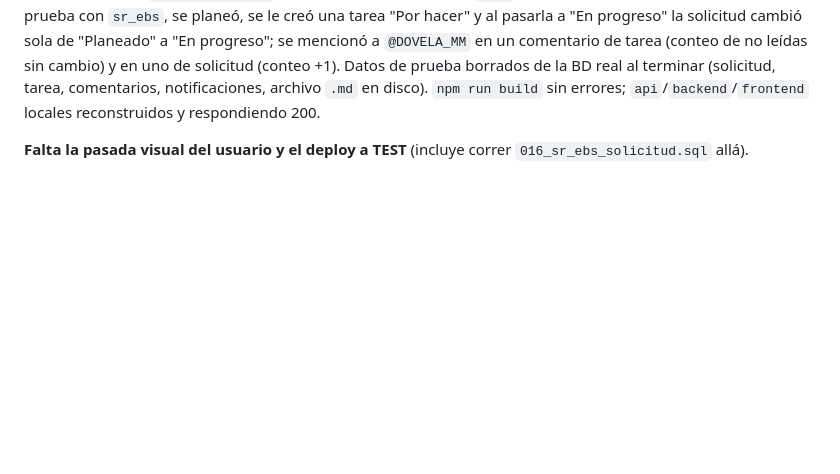
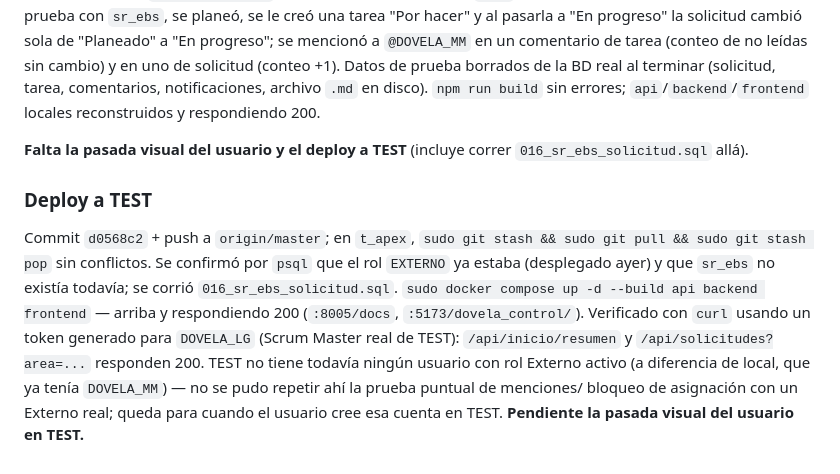
Before and after one commit to luisagjuarez/portal_seguimiento, a Markdown page: 00_ARCHIVOS/BITACORAS/2026-09-04.md, the part around the change. GitHub-like rendering; blank space fills up the shorter version.

Commit message:
Documenta el deploy a TEST de la Fase 1.23 en bitácora
Co-Authored-By: Claude Sonnet 5 <noreply@anthropic.com>

```diff
--- a/00_ARCHIVOS/BITACORAS/2026-09-04.md
+++ b/00_ARCHIVOS/BITACORAS/2026-09-04.md
@@ -83,3 +83,16 @@ tarea, comentarios, notificaciones, archivo `.md` en disco). `npm run build` sin
 
 **Falta la pasada visual del usuario y el deploy a TEST** (incluye correr `016_sr_ebs_solicitud.sql`
 allá).
+
+### Deploy a TEST
+
+Commit `d0568c2` + push a `origin/master`; en `t_apex`, `sudo git stash && sudo git pull &&
+sudo git stash pop` sin conflictos. Se confirmó por `psql` que el rol `EXTERNO` ya estaba
+(desplegado ayer) y que `sr_ebs` no existía todavía; se corrió `016_sr_ebs_solicitud.sql`.
+`sudo docker compose up -d --build api backend frontend` — arriba y respondiendo 200
+(`:8005/docs`, `:5173/dovela_control/`). Verificado con `curl` usando un token generado para
+`DOVELA_LG` (Scrum Master real de TEST): `/api/inicio/resumen` y `/api/solicitudes?area=...`
+responden 200. TEST no tiene todavía ningún usuario con rol Externo activo (a diferencia de
+local, que ya tenía `DOVELA_MM`) — no se pudo repetir ahí la prueba puntual de menciones/
+bloqueo de asignación con un Externo real; queda para cuando el usuario cree esa cuenta en TEST.
+**Pendiente la pasada visual del usuario en TEST.**
```
